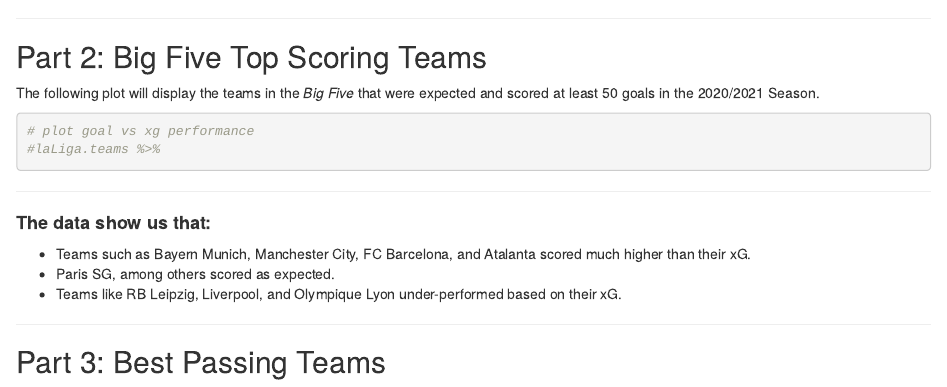
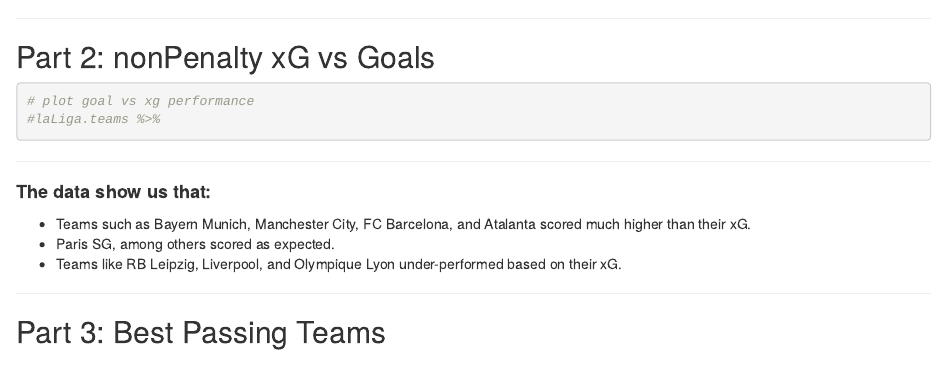
Before and after one commit to Funz0/Big5_Analysis, an R Markdown document (LaLiga_Analysis.Rmd): the page in a window 1100 px wide, from 600 px down. Rendered offline with R 4.5, knitr and Pandoc, with nearby package versions; some code elsewhere in the file could not run offline.

Commit message:
Update LaLiga_Analysis.Rmd

````diff
--- a/LaLiga_Analysis.Rmd
+++ b/LaLiga_Analysis.Rmd
@@ -37,13 +37,14 @@
 
 ------------------------------------------------------------------------
 
-## Part 2: Big Five Top Scoring Teams
+## Part 2: nonPenalty xG vs Goals
 
-The following plot will display the teams in the *Big Five* that were expected and scored at least 50 goals in the 2020/2021 Season.
+
 
 ```{r "Part 2", warning=FALSE}
 # plot goal vs xg performance
 #laLiga.teams %>%
+
 ```
 
 ------------------------------------------------------------------------
````
